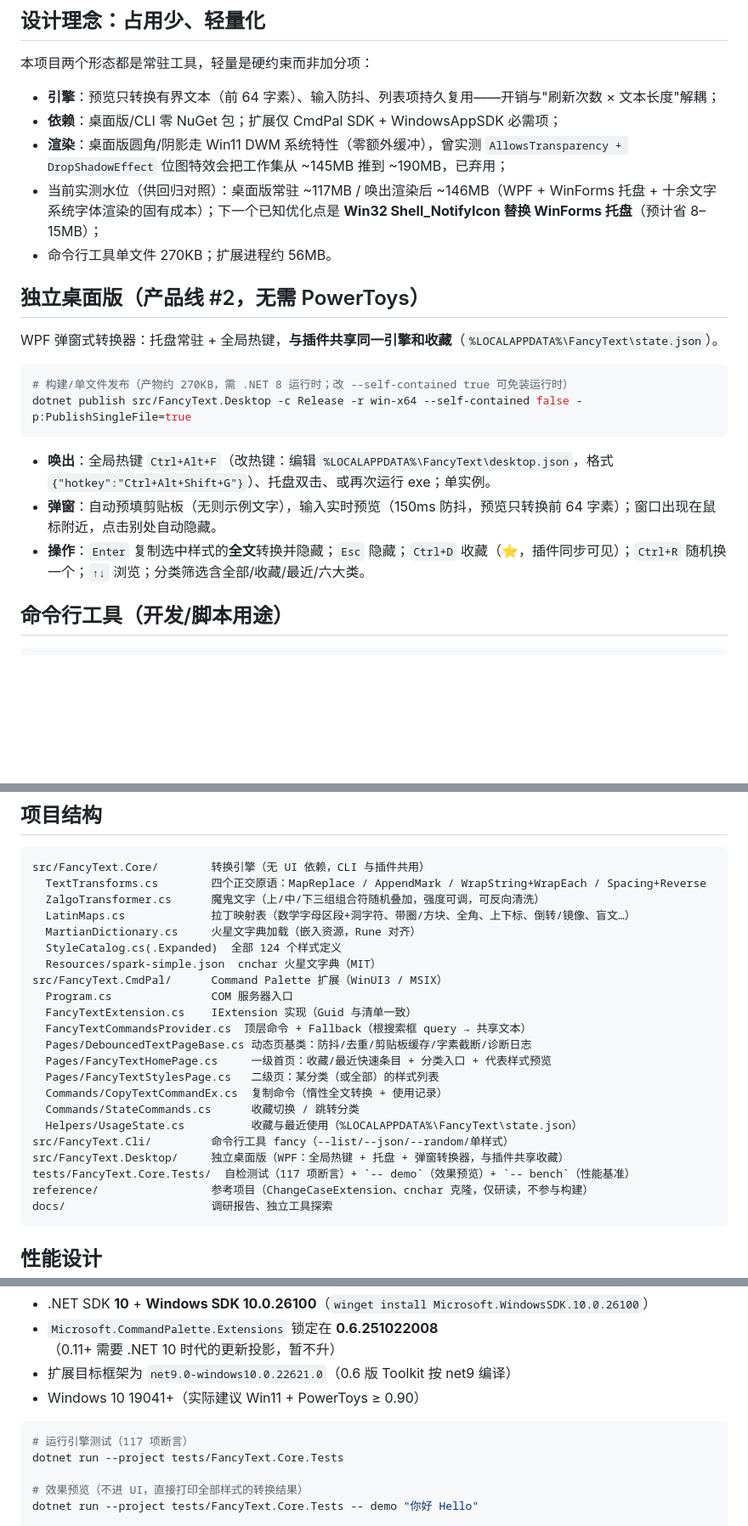
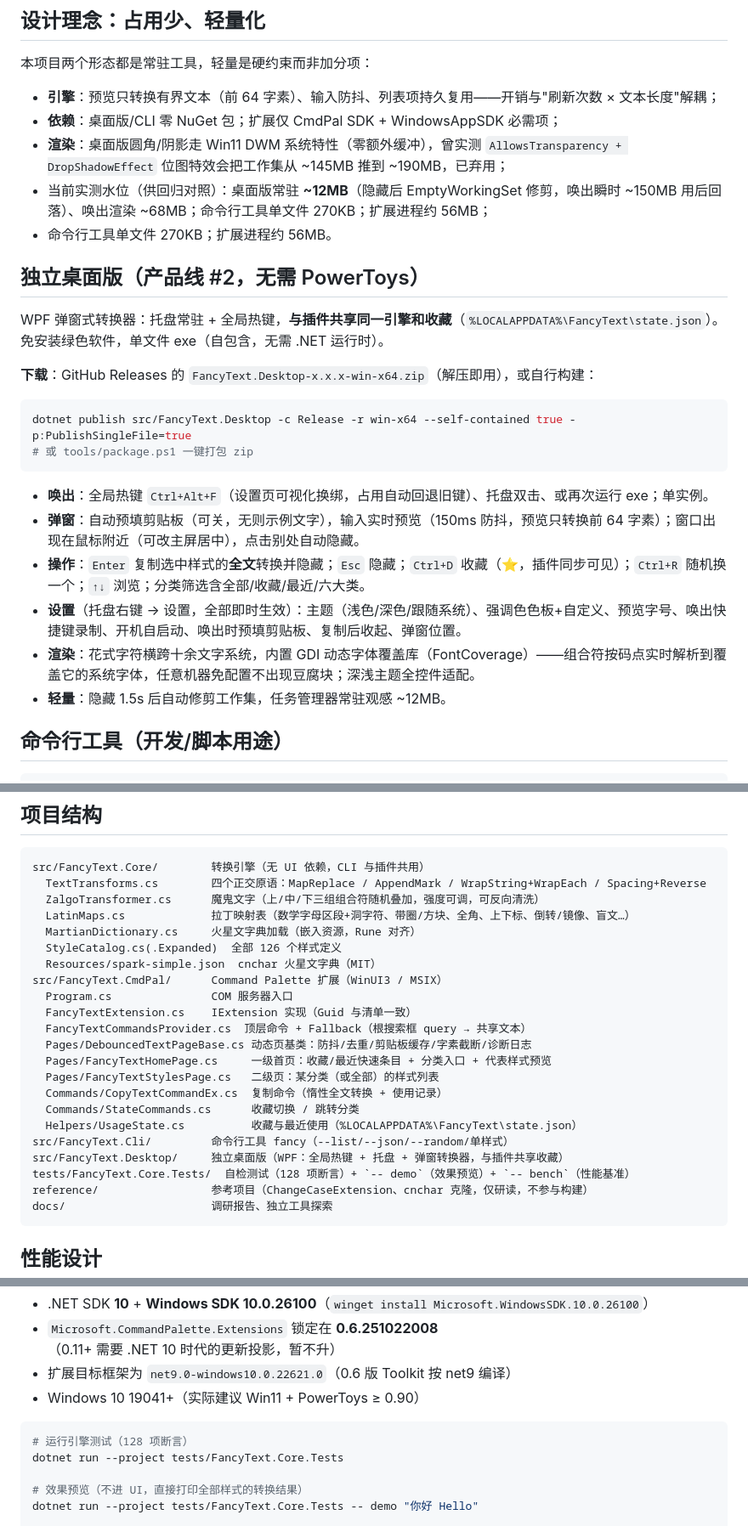
Before and after one commit to Traveritas/fancytext, a Markdown page: README.md, 3 parts joined by grey strips. Shown at 85% size. GitHub-like rendering; blank space fills up the shorter version.

Commit message:
docs: README 发布前更新——桌面版下载/设置页/FontCoverage 渲染/12MB 常驻水位，样式 126/测试 128 对齐现状

````diff
--- a/README.md
+++ b/README.md
@@ -32,21 +32,26 @@
 - **引擎**：预览只转换有界文本（前 64 字素）、输入防抖、列表项持久复用——开销与"刷新次数 × 文本长度"解耦；
 - **依赖**：桌面版/CLI 零 NuGet 包；扩展仅 CmdPal SDK + WindowsAppSDK 必需项；
 - **渲染**：桌面版圆角/阴影走 Win11 DWM 系统特性（零额外缓冲），曾实测 `AllowsTransparency + DropShadowEffect` 位图特效会把工作集从 ~145MB 推到 ~190MB，已弃用；
-- 当前实测水位（供回归对照）：桌面版常驻 ~117MB / 唤出渲染后 ~146MB（WPF + WinForms 托盘 + 十余文字系统字体渲染的固有成本）；下一个已知优化点是 **Win32 Shell_NotifyIcon 替换 WinForms 托盘**（预计省 8–15MB）；
+- 当前实测水位（供回归对照）：桌面版常驻 **~12MB**（隐藏后 EmptyWorkingSet 修剪，唤出瞬时 ~150MB 用后回落）、唤出渲染 ~68MB；命令行工具单文件 270KB；扩展进程约 56MB；
 - 命令行工具单文件 270KB；扩展进程约 56MB。
 
 ## 独立桌面版（产品线 #2，无需 PowerToys）
 
-WPF 弹窗式转换器：托盘常驻 + 全局热键，**与插件共享同一引擎和收藏**（`%LOCALAPPDATA%\FancyText\state.json`）。
+WPF 弹窗式转换器：托盘常驻 + 全局热键，**与插件共享同一引擎和收藏**（`%LOCALAPPDATA%\FancyText\state.json`）。免安装绿色软件，单文件 exe（自包含，无需 .NET 运行时）。
+
+**下载**：GitHub Releases 的 `FancyText.Desktop-x.x.x-win-x64.zip`（解压即用），或自行构建：
 
 ```bash
-# 构建/单文件发布（产物约 270KB，需 .NET 8 运行时；改 --self-contained true 可免装运行时）
-dotnet publish src/FancyText.Desktop -c Release -r win-x64 --self-contained false -p:PublishSingleFile=true
+dotnet publish src/FancyText.Desktop -c Release -r win-x64 --self-contained true -p:PublishSingleFile=true
+# 或 tools/package.ps1 一键打包 zip
 ```
 
-- **唤出**：全局热键 `Ctrl+Alt+F`（改热键：编辑 `%LOCALAPPDATA%\FancyText\desktop.json`，格式 `{"hotkey":"Ctrl+Alt+Shift+G"}`）、托盘双击、或再次运行 exe；单实例。
-- **弹窗**：自动预填剪贴板（无则示例文字），输入实时预览（150ms 防抖，预览只转换前 64 字素）；窗口出现在鼠标附近，点击别处自动隐藏。
+- **唤出**：全局热键 `Ctrl+Alt+F`（设置页可视化换绑，占用自动回退旧键）、托盘双击、或再次运行 exe；单实例。
+- **弹窗**：自动预填剪贴板（可关，无则示例文字），输入实时预览（150ms 防抖，预览只转换前 64 字素）；窗口出现在鼠标附近（可改主屏居中），点击别处自动隐藏。
 - **操作**：`Enter` 复制选中样式的**全文**转换并隐藏；`Esc` 隐藏；`Ctrl+D` 收藏（⭐，插件同步可见）；`Ctrl+R` 随机换一个；`↑↓` 浏览；分类筛选含全部/收藏/最近/六大类。
+- **设置**（托盘右键 → 设置，全部即时生效）：主题（浅色/深色/跟随系统）、强调色色板+自定义、预览字号、唤出快捷键录制、开机自启动、唤出时预填剪贴板、复制后收起、弹窗位置。
+- **渲染**：花式字符横跨十余文字系统，内置 GDI 动态字体覆盖库（FontCoverage）——组合符按码点实时解析到覆盖它的系统字体，任意机器免配置不出现豆腐块；深浅主题全控件适配。
+- **轻量**：隐藏 1.5s 后自动修剪工作集，任务管理器常驻观感 ~12MB。
 
 ## 命令行工具（开发/脚本用途）
 
@@ -68,7 +73,7 @@ src/FancyText.Core/        转换引擎（无 UI 依赖，CLI 与插件共用）
   ZalgoTransformer.cs      魔鬼文字（上/中/下三组组合符随机叠加，强度可调，可反向清洗）
   LatinMaps.cs             拉丁映射表（数学字母区段+洞字符、带圈/方块、全角、上下标、倒转/镜像、盲文…）
   MartianDictionary.cs     火星文字典加载（嵌入资源，Rune 对齐）
-  StyleCatalog.cs(.Expanded)  全部 124 个样式定义
+  StyleCatalog.cs(.Expanded)  全部 126 个样式定义
   Resources/spark-simple.json  cnchar 火星文字典（MIT）
 src/FancyText.CmdPal/      Command Palette 扩展（WinUI3 / MSIX）
   Program.cs               COM 服务器入口
@@ -82,7 +87,7 @@ src/FancyText.CmdPal/      Command Palette 扩展（WinUI3 / MSIX）
   Helpers/UsageState.cs          收藏与最近使用（%LOCALAPPDATA%\FancyText\state.json）
 src/FancyText.Cli/         命令行工具 fancy（--list/--json/--random/单样式）
 src/FancyText.Desktop/     独立桌面版（WPF：全局热键 + 托盘 + 弹窗转换器，与插件共享收藏）
-tests/FancyText.Core.Tests/  自检测试（117 项断言）+ `-- demo`（效果预览）+ `-- bench`（性能基准）
+tests/FancyText.Core.Tests/  自检测试（128 项断言）+ `-- demo`（效果预览）+ `-- bench`（性能基准）
 reference/                 参考项目（ChangeCaseExtension、cnchar 克隆，仅研读，不参与构建）
 docs/                      调研报告、独立工具探索
 ```
@@ -109,7 +114,7 @@ docs/                      调研报告、独立工具探索
 - Windows 10 19041+（实际建议 Win11 + PowerToys ≥ 0.90）
 
 ```bash
-# 运行引擎测试（117 项断言）
+# 运行引擎测试（128 项断言）
 dotnet run --project tests/FancyText.Core.Tests
 
 # 效果预览（不进 UI，直接打印全部样式的转换结果）
````
